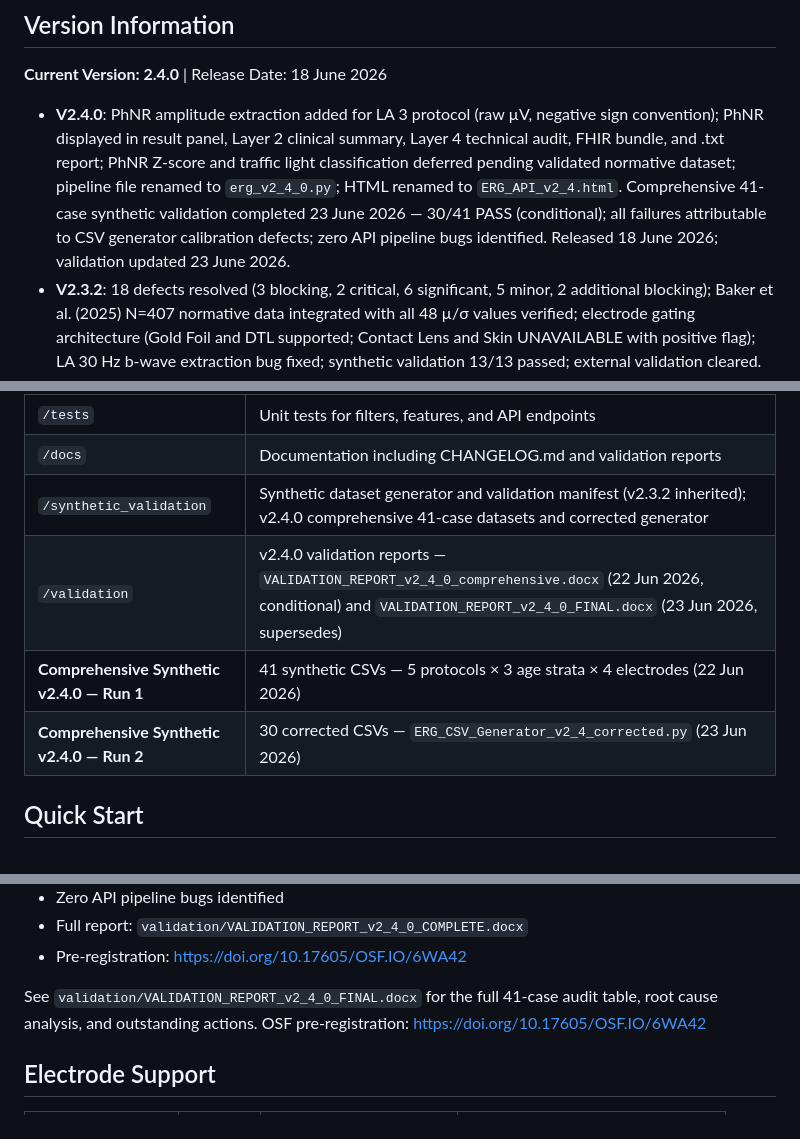
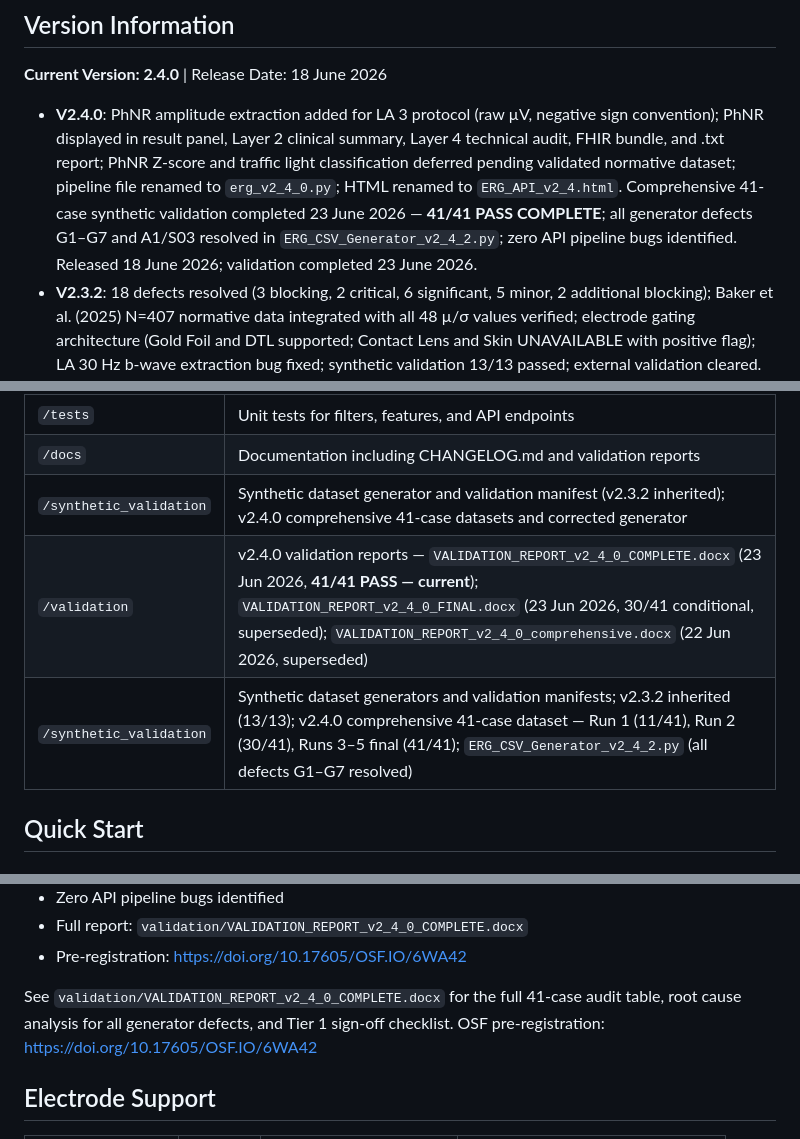
Before and after one commit to AI-Fairness-com/ERG-Analysis-API, a Markdown page: README.md, 3 parts joined by grey strips. Rendered like a GitHub page.

Commit message:
Revise README for version 2.4.0 updates
Updated version 2.4.0 details and validation results in README.

```diff
--- a/README.md
+++ b/README.md
@@ -15,7 +15,7 @@ _*A Practical Guide from Clinical Fundamentals to Intelligent Decision Support*"
 
 **Current Version: 2.4.0** | Release Date: 18 June 2026
 
-- **V2.4.0**: PhNR amplitude extraction added for LA 3 protocol (raw µV, negative sign convention); PhNR displayed in result panel, Layer 2 clinical summary, Layer 4 technical audit, FHIR bundle, and .txt report; PhNR Z-score and traffic light classification deferred pending validated normative dataset; pipeline file renamed to `erg_v2_4_0.py`; HTML renamed to `ERG_API_v2_4.html`. Comprehensive 41-case synthetic validation completed 23 June 2026 — 30/41 PASS (conditional); all failures attributable to CSV generator calibration defects; zero API pipeline bugs identified. Released 18 June 2026; validation updated 23 June 2026.
+- **V2.4.0**: PhNR amplitude extraction added for LA 3 protocol (raw µV, negative sign convention); PhNR displayed in result panel, Layer 2 clinical summary, Layer 4 technical audit, FHIR bundle, and .txt report; PhNR Z-score and traffic light classification deferred pending validated normative dataset; pipeline file renamed to `erg_v2_4_0.py`; HTML renamed to `ERG_API_v2_4.html`. Comprehensive 41-case synthetic validation completed 23 June 2026 — **41/41 PASS COMPLETE**; all generator defects G1–G7 and A1/S03 resolved in `ERG_CSV_Generator_v2_4_2.py`; zero API pipeline bugs identified. Released 18 June 2026; validation completed 23 June 2026.
 - **V2.3.2**: 18 defects resolved (3 blocking, 2 critical, 6 significant, 5 minor, 2 additional blocking); Baker et al. (2025) N=407 normative data integrated with all 48 µ/σ values verified; electrode gating architecture (Gold Foil and DTL supported; Contact Lens and Skin UNAVAILABLE with positive flag); LA 30 Hz b-wave extraction bug fixed; synthetic validation 13/13 passed; external validation cleared. Released 16 June 2026.
 - **V2.3.1**: Initial ISCEV 2022 compliant release; OculusGraphy 2020 technical validation (149 files; 100% success). Released May 2026.
 
@@ -42,9 +42,8 @@ This project provides a complete, reproducible pipeline for:
 | `/tests` | Unit tests for filters, features, and API endpoints |
 | `/docs` | Documentation including CHANGELOG.md and validation reports |
 | `/synthetic_validation` | Synthetic dataset generator and validation manifest (v2.3.2 inherited); v2.4.0 comprehensive 41-case datasets and corrected generator |
-| `/validation` | v2.4.0 validation reports — `VALIDATION_REPORT_v2_4_0_comprehensive.docx` (22 Jun 2026, conditional) and `VALIDATION_REPORT_v2_4_0_FINAL.docx` (23 Jun 2026, supersedes) |
-| **Comprehensive Synthetic v2.4.0 — Run 1** | 41 synthetic CSVs — 5 protocols × 3 age strata × 4 electrodes (22 Jun 2026) | 11/41 PASS — generator defects G1–G5 identified | ⚠️ CONDITIONAL |
-| **Comprehensive Synthetic v2.4.0 — Run 2** | 30 corrected CSVs — `ERG_CSV_Generator_v2_4_corrected.py` (23 Jun 2026) | 30/41 PASS combined — G3/G6/G7/A1 generator defects outstanding; zero API bugs identified | ⚠️ CONDITIONAL |
+| `/validation` | v2.4.0 validation reports — `VALIDATION_REPORT_v2_4_0_COMPLETE.docx` (23 Jun 2026, **41/41 PASS — current**); `VALIDATION_REPORT_v2_4_0_FINAL.docx` (23 Jun 2026, 30/41 conditional, superseded); `VALIDATION_REPORT_v2_4_0_comprehensive.docx` (22 Jun 2026, superseded) |
+| `/synthetic_validation` | Synthetic dataset generators and validation manifests; v2.3.2 inherited (13/13); v2.4.0 comprehensive 41-case dataset — Run 1 (11/41), Run 2 (30/41), Runs 3–5 final (41/41); `ERG_CSV_Generator_v2_4_2.py` (all defects G1–G7 resolved) |
 
 ## Quick Start
 
@@ -84,7 +84,7 @@ internal synthetic validation (23 June 2026).
 - Full report: `validation/VALIDATION_REPORT_v2_4_0_COMPLETE.docx`
 - Pre-registration: https://doi.org/10.17605/OSF.IO/6WA42
 
-See `validation/VALIDATION_REPORT_v2_4_0_FINAL.docx` for the full 41-case audit table, root cause analysis, and outstanding actions. OSF pre-registration: https://doi.org/10.17605/OSF.IO/6WA42
+See `validation/VALIDATION_REPORT_v2_4_0_COMPLETE.docx` for the full 41-case audit table, root cause analysis for all generator defects, and Tier 1 sign-off checklist. OSF pre-registration: https://doi.org/10.17605/OSF.IO/6WA42
 
 ## Electrode Support
 
```
Also changed, not shown: other parts of README.md (+1 -0 lines).
